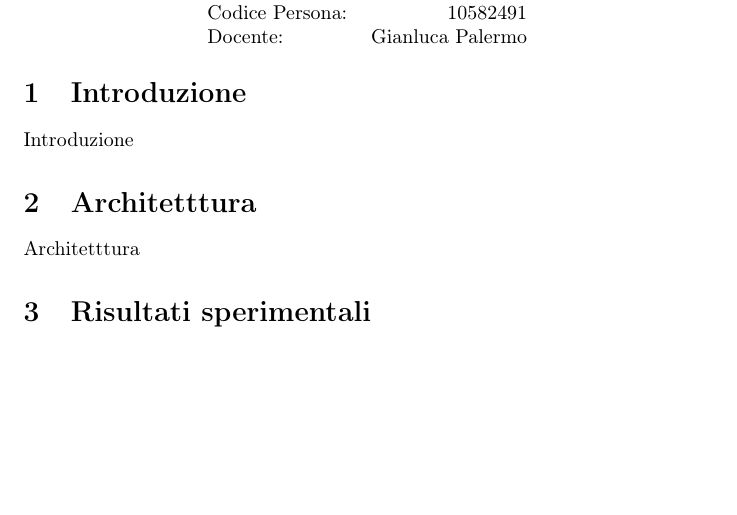
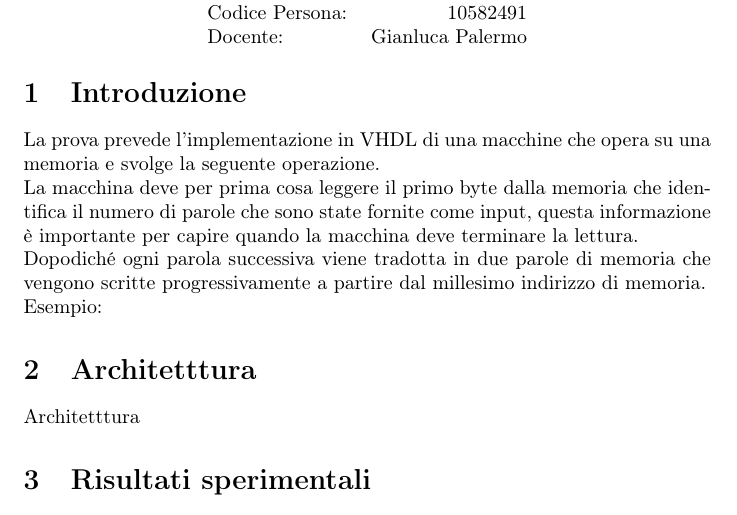
Before and after one commit to riccardo-negri/reti-logiche-2022-Montanari-Negri, a LaTeX document (documentazione.tex): part of the page, cut so that both start at the same text, the shorter picture padded with empty space. Compiled offline with pdfLaTeX.

```diff
--- a/documentazione.tex
+++ b/documentazione.tex
@@ -69,7 +69,17 @@
 
 \section{Introduzione}
 
-Introduzione
+La prova prevede l'implementazione in VHDL di una macchine che opera su una memoria e svolge la seguente operazione.
+
+La macchina deve per prima cosa leggere il primo byte dalla memoria che identifica il numero di parole che sono
+state fornite come input, questa informazione è importante per capire quando la macchina deve terminare la lettura.
+
+Dopodiché ogni parola successiva viene tradotta in due parole di memoria che vengono scritte progressivamente a partire
+dal millesimo indirizzo di memoria.
+
+Esempio:
+
+
 
 %----------------------------------------------------------------------------------------
 %	SECTION 2
```
Also changed, not shown: 1 other file.
